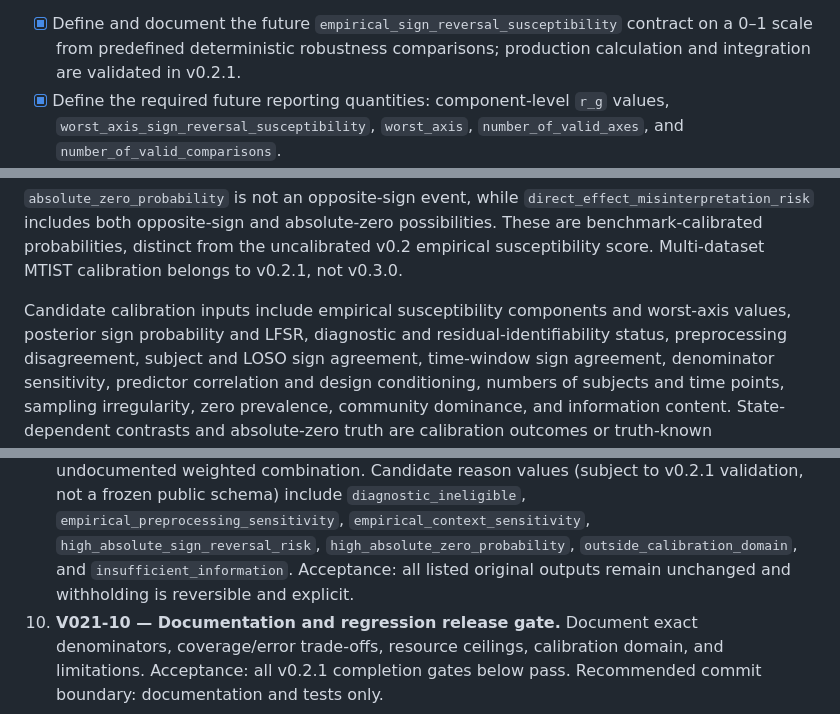
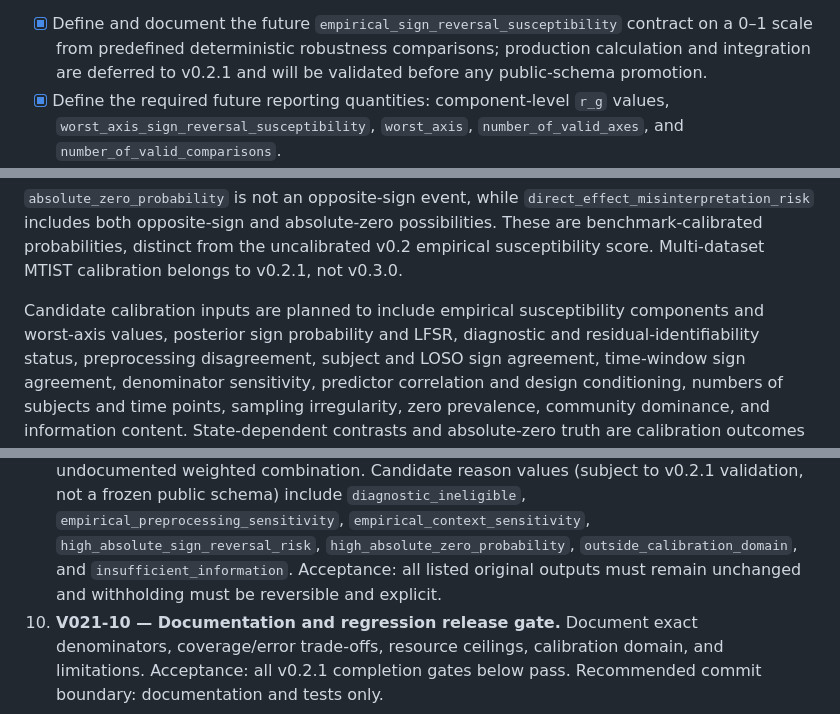
Before and after one commit to gyeongjunCho/pclvbayes, a Markdown page: ROADMAP.md, 3 parts joined by grey strips. Rendered like a GitHub page.

```diff
--- a/ROADMAP.md
+++ b/ROADMAP.md
@@ -258,7 +258,8 @@ already implemented and validated.
 
 - [x] Define and document the future `empirical_sign_reversal_susceptibility`
   contract on a 0–1 scale from predefined deterministic robustness comparisons;
-  production calculation and integration are validated in v0.2.1.
+  production calculation and integration are deferred to v0.2.1 and will be
+  validated before any public-schema promotion.
 - [x] Define the required future reporting quantities: component-level `r_g`
   values, `worst_axis_sign_reversal_susceptibility`, `worst_axis`,
   `number_of_valid_axes`, and `number_of_valid_comparisons`.
@@ -480,8 +500,8 @@ absolute-zero possibilities. These are benchmark-calibrated probabilities,
 distinct from the uncalibrated v0.2 empirical susceptibility score. Multi-dataset MTIST calibration
 belongs to v0.2.1, not v0.3.0.
 
-Candidate calibration inputs include empirical susceptibility components and
-worst-axis values, posterior sign probability and LFSR, diagnostic and
+Candidate calibration inputs are planned to include empirical susceptibility
+components and worst-axis values, posterior sign probability and LFSR, diagnostic and
 residual-identifiability status, preprocessing disagreement, subject and LOSO
 sign agreement, time-window sign agreement, denominator sensitivity, predictor
 correlation and design conditioning, numbers of subjects and time points,
@@ -714,8 +736,8 @@ never overwrites original posterior, significance, or diagnostic outputs.
    `diagnostic_ineligible`, `empirical_preprocessing_sensitivity`,
    `empirical_context_sensitivity`, `high_absolute_sign_reversal_risk`,
    `high_absolute_zero_probability`, `outside_calibration_domain`, and
-   `insufficient_information`. Acceptance: all listed original outputs remain
-   unchanged and withholding is reversible and explicit.
+   `insufficient_information`. Acceptance: all listed original outputs must remain
+   unchanged and withholding must be reversible and explicit.
 10. **V021-10 — Documentation and regression release gate.** Document exact
     denominators, coverage/error trade-offs, resource ceilings, calibration
     domain, and limitations. Acceptance: all v0.2.1 completion gates below
```
Also changed, not shown: other parts of ROADMAP.md (+87 -64 lines).
